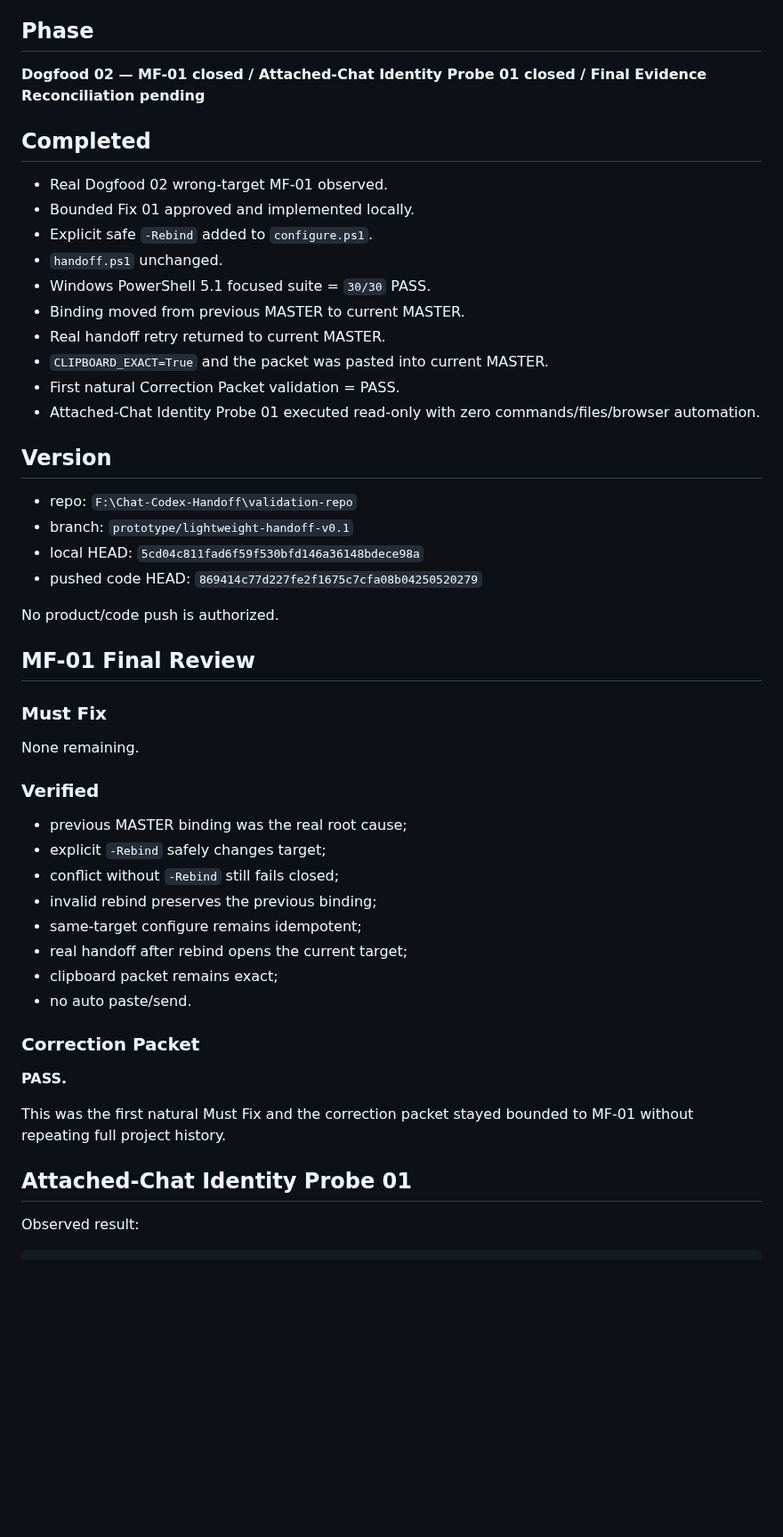
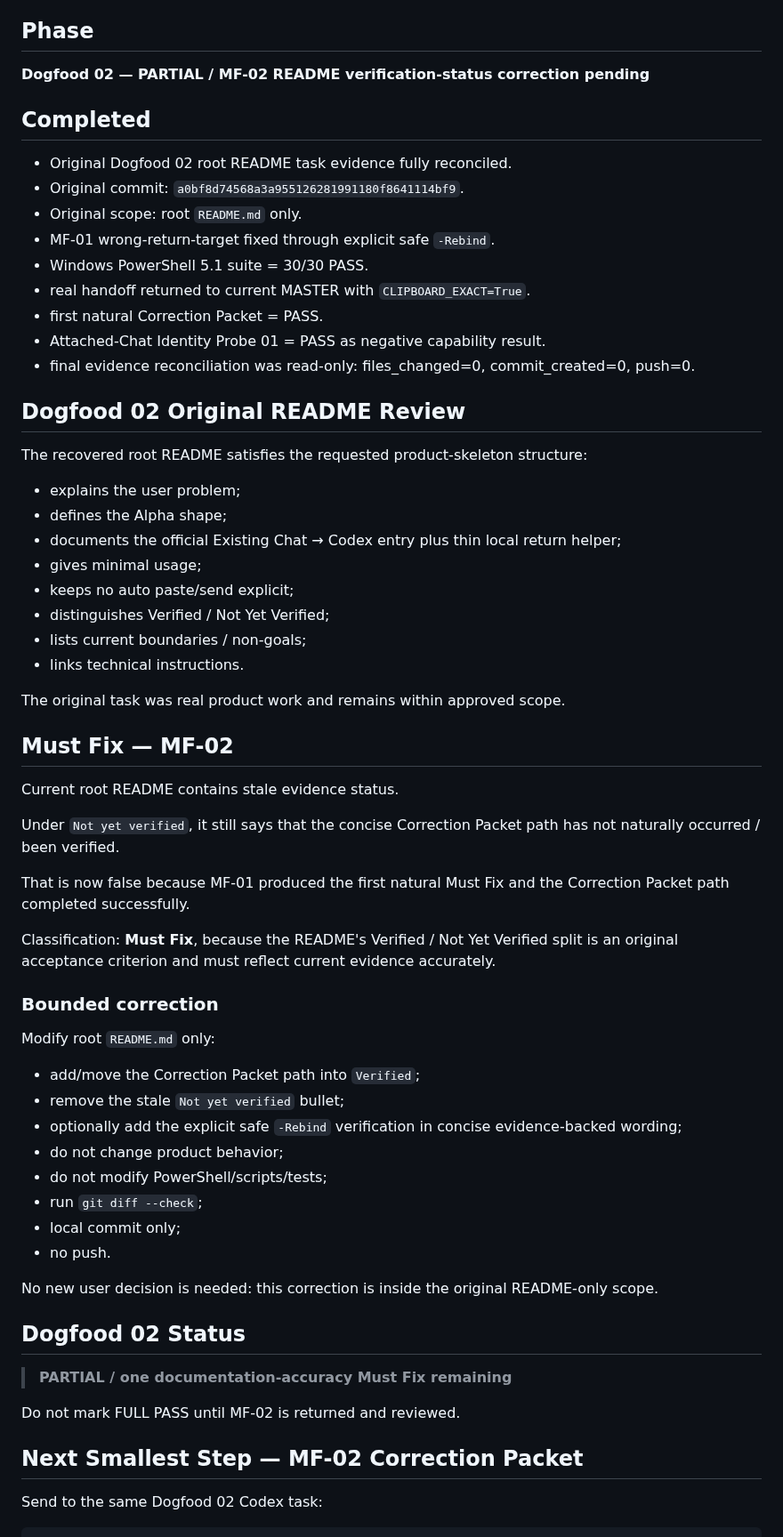
Before and after one commit to BenCCCCCCCCC/Chat-Codex-Handoff, a Markdown page: docs/master/HANDOFF.md, the part around one of its changes. Shown at 89% size. GitHub-like rendering; blank space fills up the shorter version.

Commit message:
docs: set dogfood 02 mf02 correction

````diff
--- a/docs/master/HANDOFF.md
+++ b/docs/master/HANDOFF.md
@@ -5,55 +5,68 @@ Role: MASTER
 
 ## Phase
 
-**Dogfood 02 — MF-01 closed / Attached-Chat Identity Probe 01 closed / Final Evidence Reconciliation pending**
+**Dogfood 02 — PARTIAL / MF-02 README verification-status correction pending**
 
 ## Completed
 
-- Real Dogfood 02 wrong-target MF-01 observed.
-- Bounded Fix 01 approved and implemented locally.
-- Explicit safe `-Rebind` added to `configure.ps1`.
-- `handoff.ps1` unchanged.
-- Windows PowerShell 5.1 focused suite = `30/30` PASS.
-- Binding moved from previous MASTER to current MASTER.
-- Real handoff retry returned to current MASTER.
-- `CLIPBOARD_EXACT=True` and the packet was pasted into current MASTER.
-- First natural Correction Packet validation = PASS.
-- Attached-Chat Identity Probe 01 executed read-only with zero commands/files/browser automation.
+- Original Dogfood 02 root README task evidence fully reconciled.
+- Original commit: `a0bf8d74568a3a955126281991180f8641114bf9`.
+- Original scope: root `README.md` only.
+- MF-01 wrong-return-target fixed through explicit safe `-Rebind`.
+- Windows PowerShell 5.1 suite = 30/30 PASS.
+- real handoff returned to current MASTER with `CLIPBOARD_EXACT=True`.
+- first natural Correction Packet = PASS.
+- Attached-Chat Identity Probe 01 = PASS as negative capability result.
+- final evidence reconciliation was read-only: files_changed=0, commit_created=0, push=0.
 
-## Version
+## Dogfood 02 Original README Review
 
-- repo: `F:\Chat-Codex-Handoff\validation-repo`
-- branch: `prototype/lightweight-handoff-v0.1`
-- local HEAD: `5cd04c811fad6f59f530bfd146a36148bdece98a`
-- pushed code HEAD: `869414c77d227fe2f1675c7cfa08b04250520279`
+The recovered root README satisfies the requested product-skeleton structure:
 
-No product/code push is authorized.
+- explains the user problem;
+- defines the Alpha shape;
+- documents the official Existing Chat → Codex entry plus thin local return helper;
+- gives minimal usage;
+- keeps no auto paste/send explicit;
+- distinguishes Verified / Not Yet Verified;
+- lists current boundaries / non-goals;
+- links technical instructions.
 
-## MF-01 Final Review
+The original task was real product work and remains within approved scope.
 
-### Must Fix
+## Must Fix — MF-02
 
-None remaining.
+Current root README contains stale evidence status.
 
-### Verified
+Under `Not yet verified`, it still says that the concise Correction Packet path has not naturally occurred / been verified.
 
-- previous MASTER binding was the real root cause;
-- explicit `-Rebind` safely changes target;
-- conflict without `-Rebind` still fails closed;
-- invalid rebind preserves the previous binding;
-- same-target configure remains idempotent;
-- real handoff after rebind opens the current target;
-- clipboard packet remains exact;
-- no auto paste/send.
+That is now false because MF-01 produced the first natural Must Fix and the Correction Packet path completed successfully.
 
-### Correction Packet
+Classification: **Must Fix**, because the README's Verified / Not Yet Verified split is an original acceptance criterion and must reflect current evidence accurately.
 
-**PASS.**
+### Bounded correction
 
-This was the first natural Must Fix and the correction packet stayed bounded to MF-01 without repeating full project history.
+Modify root `README.md` only:
 
-## Attached-Chat Identity Probe 01
+- add/move the Correction Packet path into `Verified`;
+- remove the stale `Not yet verified` bullet;
+- optionally add the explicit safe `-Rebind` verification in concise evidence-backed wording;
+- do not change product behavior;
+- do not modify PowerShell/scripts/tests;
+- run `git diff --check`;
+- local commit only;
+- no push.
 
-Observed result:
+No new user decision is needed: this correction is inside the original README-only scope.
+
+## Dogfood 02 Status
+
+> **PARTIAL / one documentation-accuracy Must Fix remaining**
+
+Do not mark FULL PASS until MF-02 is returned and reviewed.
+
+## Next Smallest Step — MF-02 Correction Packet
+
+Send to the same Dogfood 02 Codex task:
 
 ```text
````
Also changed, not shown: other parts of docs/master/HANDOFF.md (+31 -59 lines).
